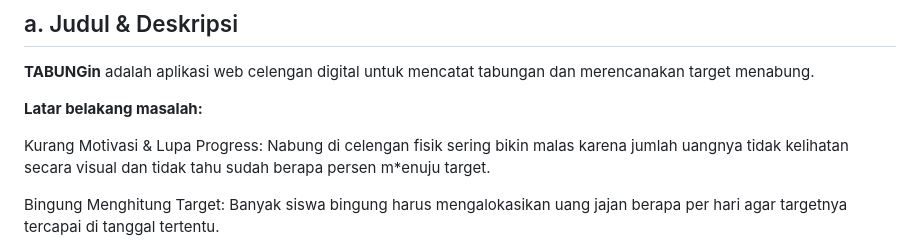
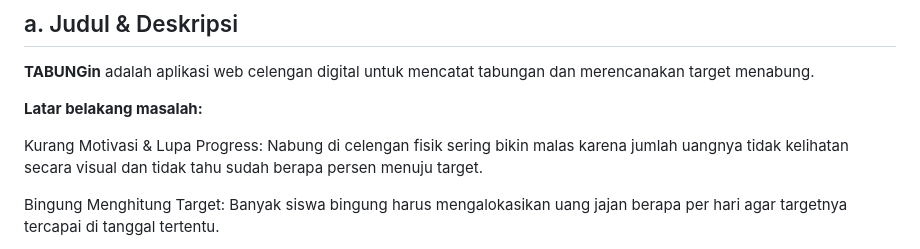
Before and after one commit to milikku369-web/celengin, a Markdown page: README.md, the part around the change. GitHub-like rendering.

```diff
--- a/README.md
+++ b/README.md
@@ -10,7 +10,7 @@
 
 **Latar belakang masalah:**
 
-Kurang Motivasi & Lupa Progress: Nabung di celengan fisik sering bikin malas karena jumlah uangnya tidak kelihatan secara visual dan tidak tahu sudah berapa persen m*enuju target.
+Kurang Motivasi & Lupa Progress: Nabung di celengan fisik sering bikin malas karena jumlah uangnya tidak kelihatan secara visual dan tidak tahu sudah berapa persen menuju target.
 
 Bingung Menghitung Target: Banyak siswa bingung harus mengalokasikan uang jajan berapa per hari agar targetnya tercapai di tanggal tertentu.
 
```
